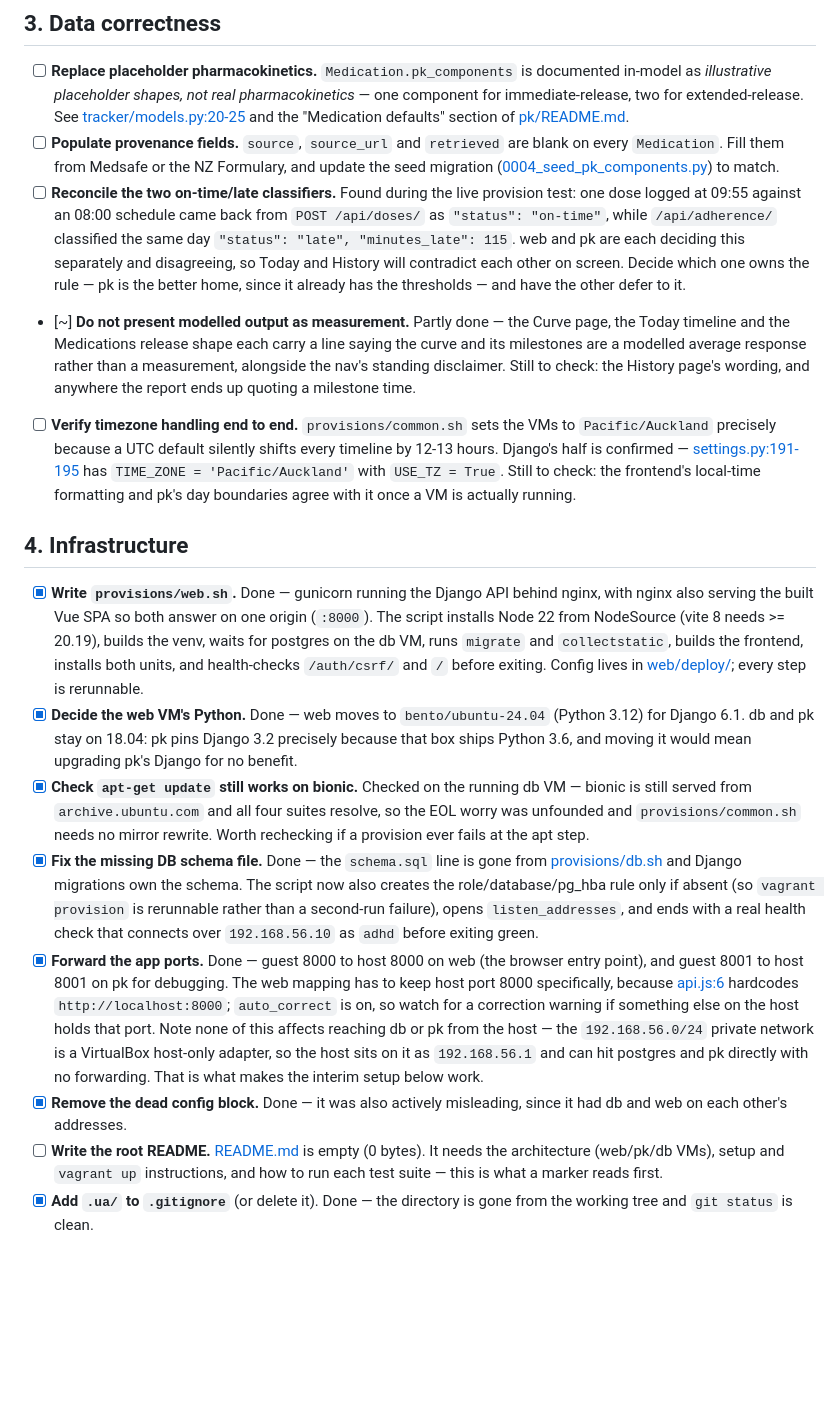
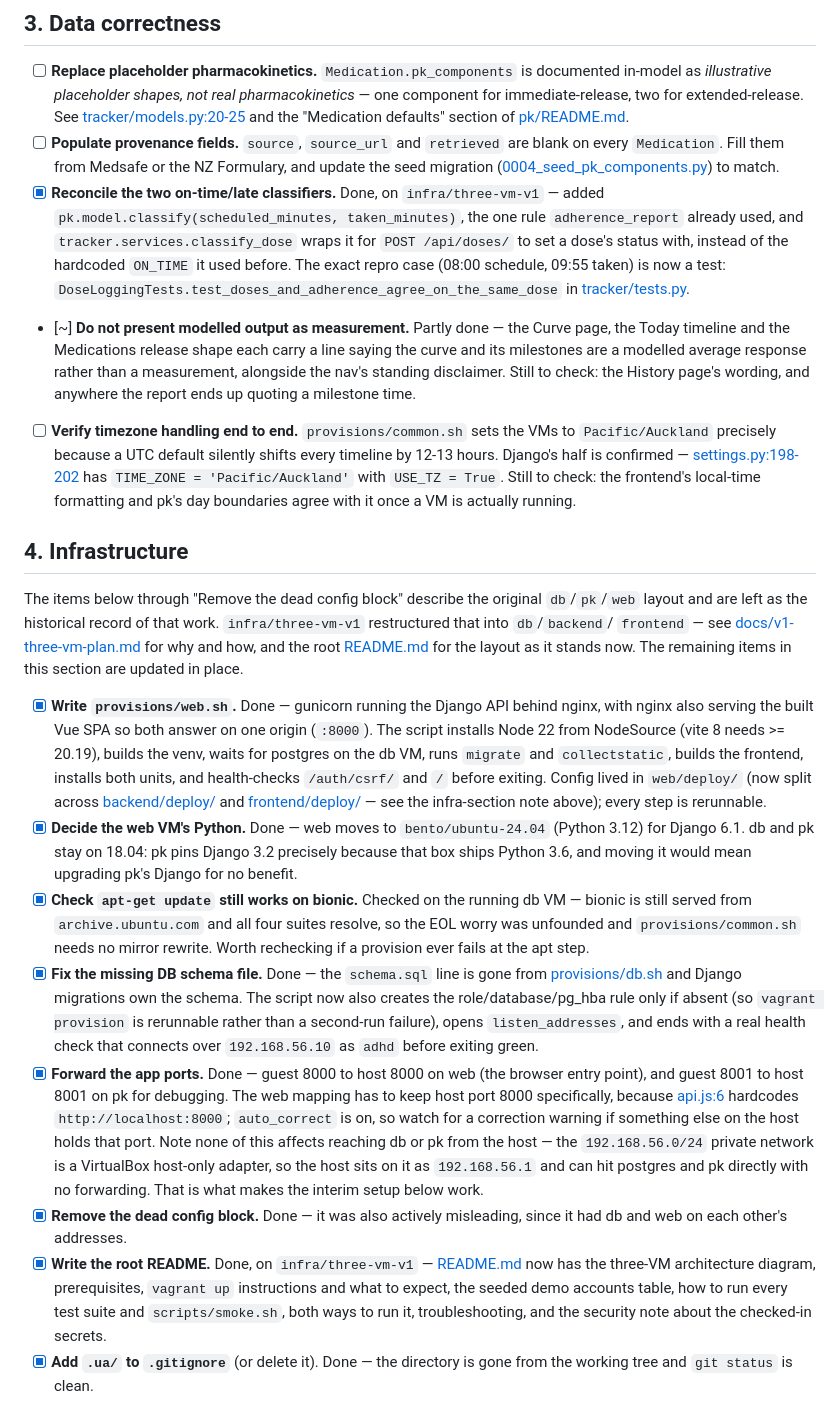
Before and after one commit to KiwiKipper/adhd-medication-manager, a Markdown page: TODO.md, the part around one of its changes. Rendered like a GitHub page; blank space fills up the shorter version.

```diff
--- a/TODO.md
+++ b/TODO.md
@@ -103,12 +120,12 @@ now the bulk of what is left, and the README and report with it.
       to match.
-- [ ] **Reconcile the two on-time/late classifiers.** Found during the live
-      provision test: one dose logged at 09:55 against an 08:00 schedule came
-      back from `POST /api/doses/` as `"status": "on-time"`, while
-      `/api/adherence/` classified the same day `"status": "late",
-      "minutes_late": 115`. web and pk are each deciding this separately and
-      disagreeing, so Today and History will contradict each other on screen.
-      Decide which one owns the rule — pk is the better home, since it
-      already has the thresholds — and have the other defer to it.
+- [x] **Reconcile the two on-time/late classifiers.** Done, on
+      `infra/three-vm-v1` — added `pk.model.classify(scheduled_minutes,
+      taken_minutes)`, the one rule `adherence_report` already used, and
+      `tracker.services.classify_dose` wraps it for `POST /api/doses/` to
+      set a dose's status with, instead of the hardcoded `ON_TIME` it used
+      before. The exact repro case (08:00 schedule, 09:55 taken) is now a
+      test: `DoseLoggingTests.test_doses_and_adherence_agree_on_the_same_dose`
+      in [tracker/tests.py](backend/tracker/tests.py).
 - [~] **Do not present modelled output as measurement.** Partly done — the
       Curve page, the Today timeline and the Medications release shape each
       carry a line saying the curve and its milestones are a modelled
@@ -118,12 +135,19 @@ now the bulk of what is left, and the README and report with it.
 - [ ] **Verify timezone handling end to end.** `provisions/common.sh` sets the
       VMs to `Pacific/Auckland` precisely because a UTC default silently
       shifts every timeline by 12-13 hours. Django's half is confirmed —
-      [settings.py:191-195](web/backend/config/settings.py#L191-L195) has
+      [settings.py:198-202](backend/config/settings.py#L198-L202) has
       `TIME_ZONE = 'Pacific/Auckland'` with `USE_TZ = True`. Still to check:
       the frontend's local-time formatting and pk's day boundaries agree with
       it once a VM is actually running.
 
 ## 4. Infrastructure
+
+The items below through "Remove the dead config block" describe the
+original `db`/`pk`/`web` layout and are left as the historical record of
+that work. `infra/three-vm-v1` restructured that into `db`/`backend`/
+`frontend` — see [docs/v1-three-vm-plan.md](docs/v1-three-vm-plan.md) for
+why and how, and the root [README.md](README.md) for the layout as it
+stands now. The remaining items in this section are updated in place.
 
 - [x] **Write `provisions/web.sh`.** Done — gunicorn running the Django API
       behind nginx, with nginx also serving the built Vue SPA so both answer
@@ -131,7 +155,10 @@ now the bulk of what is left, and the README and report with it.
       (vite 8 needs >= 20.19), builds the venv, waits for postgres on the db
       VM, runs `migrate` and `collectstatic`, builds the frontend, installs
       both units, and health-checks `/auth/csrf/` and `/` before exiting.
-      Config lives in [web/deploy/](web/deploy/); every step is rerunnable.
+      Config lived in `web/deploy/` (now split across
+      [backend/deploy/](backend/deploy/) and
+      [frontend/deploy/](frontend/deploy/) — see the infra-section note
+      above); every step is rerunnable.
 - [x] **Decide the web VM's Python.** Done — web moves to
       `bento/ubuntu-24.04` (Python 3.12) for Django 6.1. db and pk stay on
       18.04: pk pins Django 3.2 precisely because that box ships Python 3.6,
@@ -161,9 +188,11 @@ now the bulk of what is left, and the README and report with it.
       below work.
 - [x] **Remove the dead config block.** Done — it was also actively
       misleading, since it had db and web on each other's addresses.
-- [ ] **Write the root README.** [README.md](README.md) is empty (0 bytes). It
-      needs the architecture (web/pk/db VMs), setup and `vagrant up`
-      instructions, and how to run each test suite — this is what a marker
-      reads first.
+- [x] **Write the root README.** Done, on `infra/three-vm-v1` —
+      [README.md](README.md) now has the three-VM architecture diagram,
+      prerequisites, `vagrant up` instructions and what to expect, the
+      seeded demo accounts table, how to run every test suite and
+      `scripts/smoke.sh`, both ways to run it, troubleshooting, and the
+      security note about the checked-in secrets.
 - [x] **Add `.ua/` to `.gitignore`** (or delete it). Done — the directory is
       gone from the working tree and `git status` is clean.
```
Also changed, not shown: other parts of TODO.md (+61 -46 lines), README.md (+212 -0 lines), db/README.md (added, +49 -0 lines).
